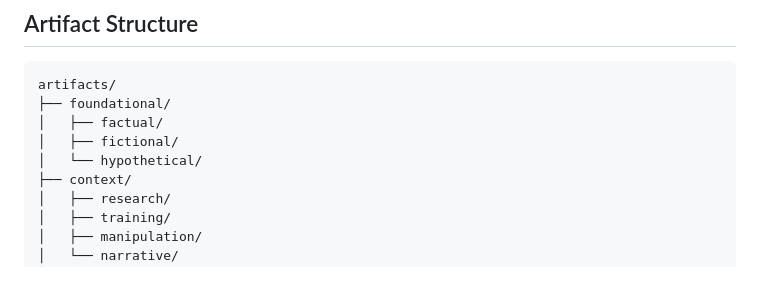
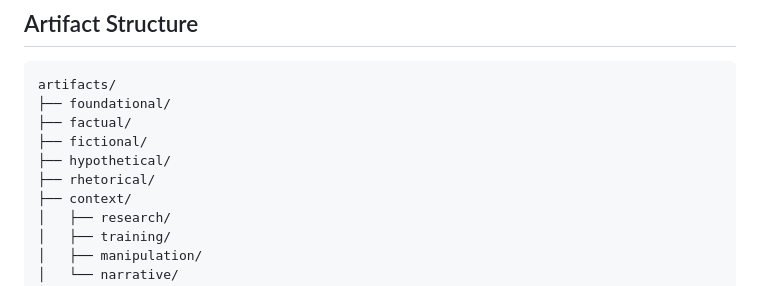
Before and after one commit to rosatisoft/axiomatic-criterion-atlas, a Markdown page: README.md, the part around one of its changes. Rendered like a GitHub page.

Commit message:
Update README for ACA v0.2 artifact methodology

````diff
--- a/README.md
+++ b/README.md
@@ -104,9 +106,10 @@ $$K = (F, C, P)$$
 ```text
 artifacts/
 ├── foundational/
-│   ├── factual/
-│   ├── fictional/
-│   └── hypothetical/
+├── factual/
+├── fictional/
+├── hypothetical/
+├── rhetorical/
 ├── context/
 │   ├── research/
 │   ├── training/
````
Also changed, not shown: other parts of README.md (+3 -3 lines).
